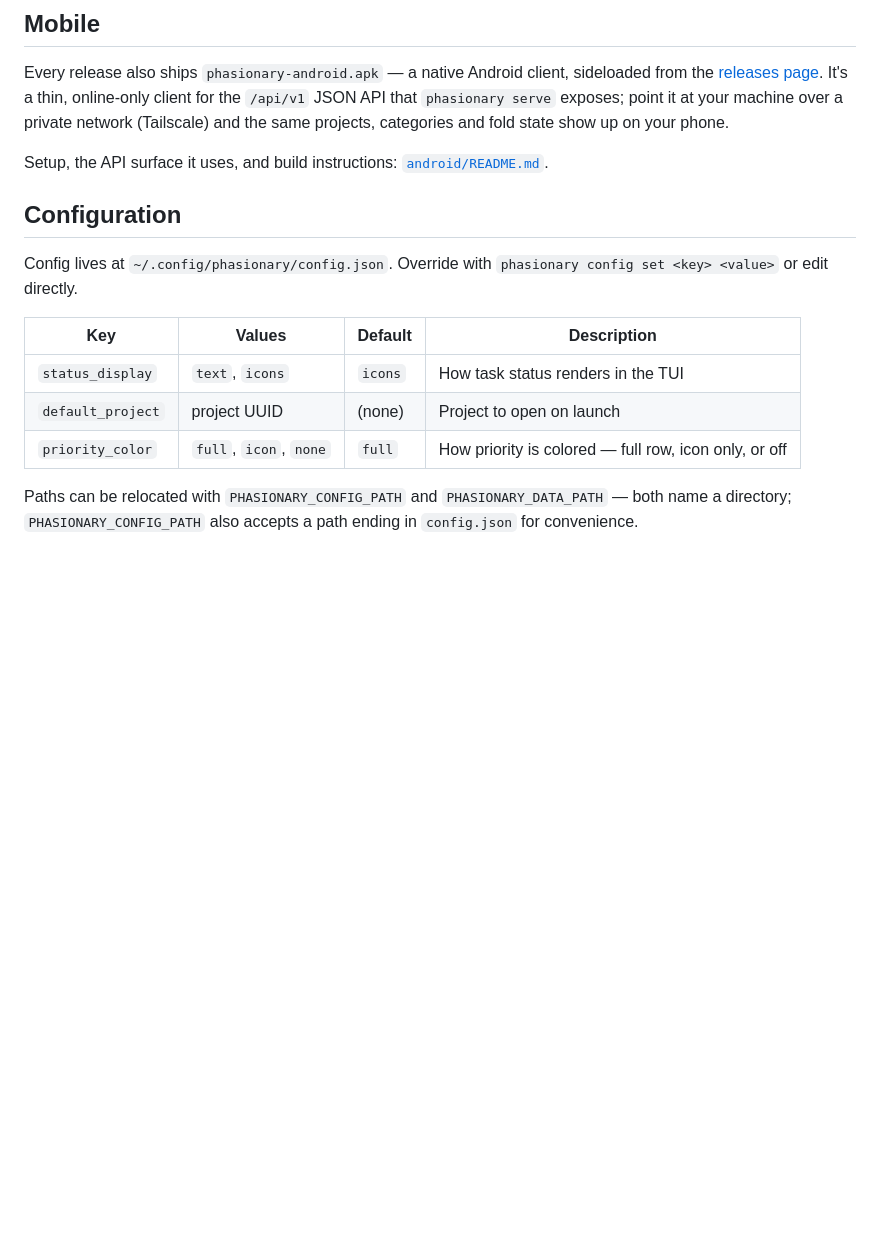
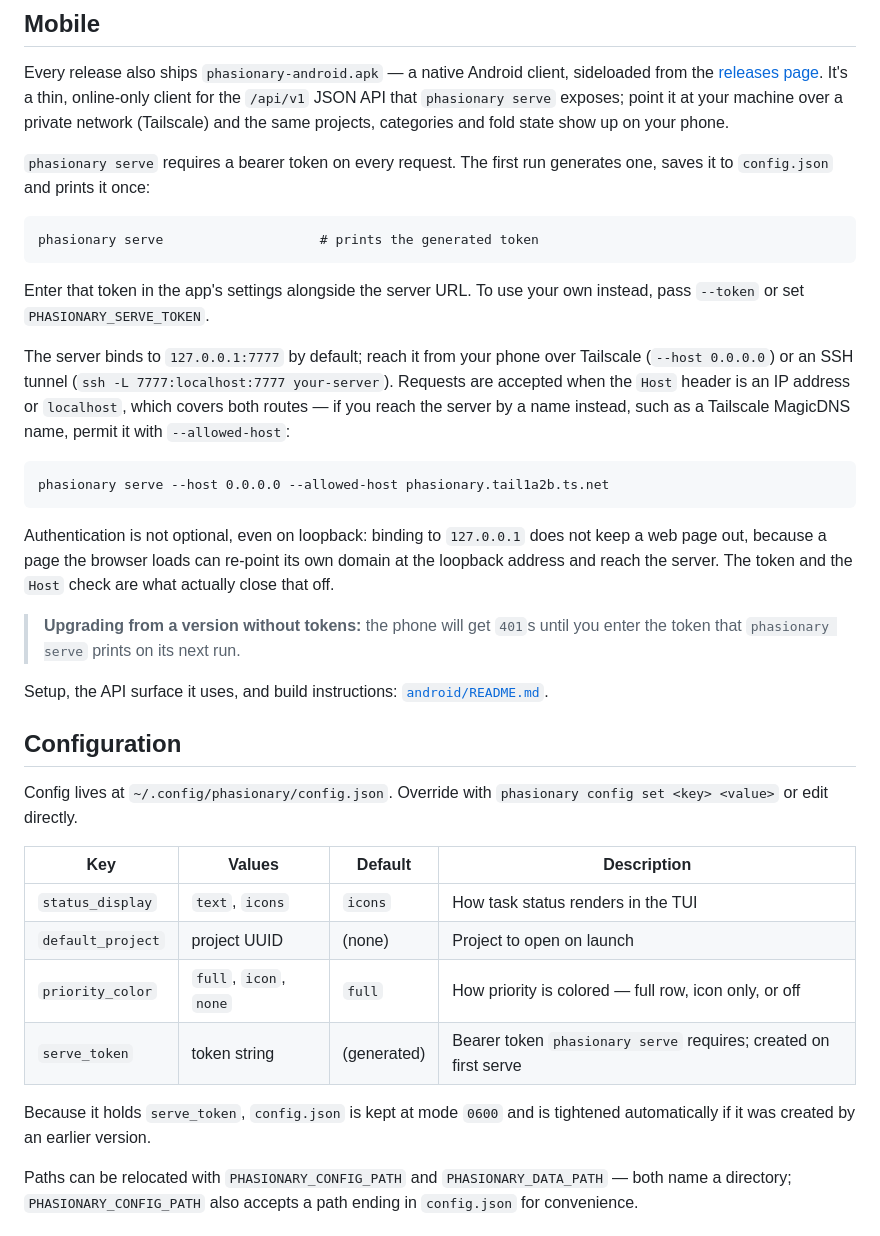
Before and after one commit to ilyasturki/phasionary, a Markdown page: README.md, the part around the change. Rendered like a GitHub page; blank space fills up the shorter version.

````diff
--- a/README.md
+++ b/README.md
@@ -65,6 +65,24 @@ Run `phasionary --help` for the full surface (projects, categories, config, comp
 
 Every release also ships `phasionary-android.apk` — a native Android client, sideloaded from the [releases page](https://github.com/ilyasturki/phasionary/releases). It's a thin, online-only client for the `/api/v1` JSON API that `phasionary serve` exposes; point it at your machine over a private network (Tailscale) and the same projects, categories and fold state show up on your phone.
 
+`phasionary serve` requires a bearer token on every request. The first run generates one, saves it to `config.json` and prints it once:
+
+```
+phasionary serve                    # prints the generated token
+```
+
+Enter that token in the app's settings alongside the server URL. To use your own instead, pass `--token` or set `PHASIONARY_SERVE_TOKEN`.
+
+The server binds to `127.0.0.1:7777` by default; reach it from your phone over Tailscale (`--host 0.0.0.0`) or an SSH tunnel (`ssh -L 7777:localhost:7777 your-server`). Requests are accepted when the `Host` header is an IP address or `localhost`, which covers both routes — if you reach the server by a name instead, such as a Tailscale MagicDNS name, permit it with `--allowed-host`:
+
+```
+phasionary serve --host 0.0.0.0 --allowed-host phasionary.tail1a2b.ts.net
+```
+
+Authentication is not optional, even on loopback: binding to `127.0.0.1` does not keep a web page out, because a page the browser loads can re-point its own domain at the loopback address and reach the server. The token and the `Host` check are what actually close that off.
+
+> **Upgrading from a version without tokens:** the phone will get `401`s until you enter the token that `phasionary serve` prints on its next run.
+
 Setup, the API surface it uses, and build instructions: [`android/README.md`](android/README.md).
 
 ## Configuration
@@ -76,6 +94,9 @@ Config lives at `~/.config/phasionary/config.json`. Override with `phasionary co
 | `status_display` | `text`, `icons` | `icons` | How task status renders in the TUI |
 | `default_project` | project UUID | (none) | Project to open on launch |
 | `priority_color` | `full`, `icon`, `none` | `full` | How priority is colored — full row, icon only, or off |
+| `serve_token` | token string | (generated) | Bearer token `phasionary serve` requires; created on first serve |
+
+Because it holds `serve_token`, `config.json` is kept at mode `0600` and is tightened automatically if it was created by an earlier version.
 
 Paths can be relocated with `PHASIONARY_CONFIG_PATH` and `PHASIONARY_DATA_PATH` — both name a directory; `PHASIONARY_CONFIG_PATH` also accepts a path ending in `config.json` for convenience.
 
````
Also changed, not shown: android/README.md (+18 -3 lines).
